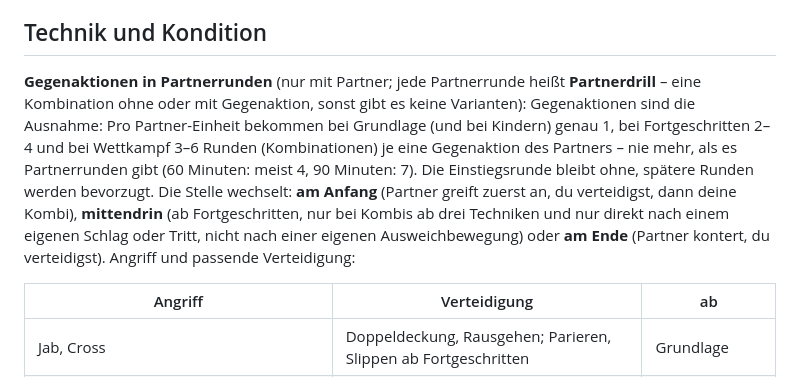
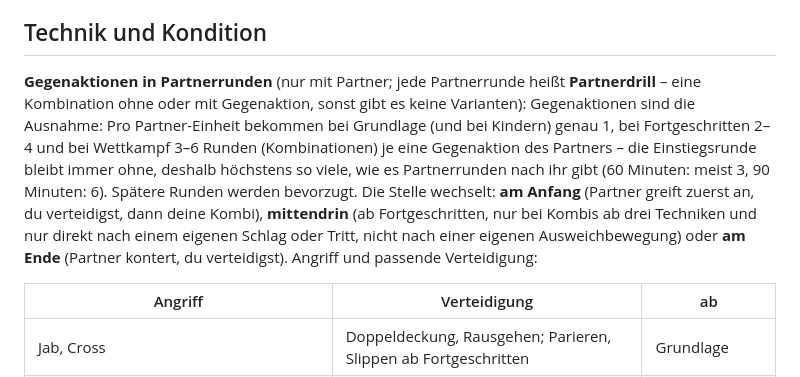
Before and after one commit to dnsmaur1992/ringzeit, a Markdown page: docs/trainingslogik.md, the part around the change. Rendered like a GitHub page.

```diff
--- a/docs/trainingslogik.md
+++ b/docs/trainingslogik.md
@@ -69,7 +69,7 @@ Alte Protokolle ohne neue Leistungs-, Abschluss- oder Planinformationen bleiben
 
 ## Technik und Kondition
 
-**Gegenaktionen in Partnerrunden** (nur mit Partner; jede Partnerrunde heißt **Partnerdrill** – eine Kombination ohne oder mit Gegenaktion, sonst gibt es keine Varianten): Gegenaktionen sind die Ausnahme: Pro Partner-Einheit bekommen bei Grundlage (und bei Kindern) genau 1, bei Fortgeschritten 2–4 und bei Wettkampf 3–6 Runden (Kombinationen) je eine Gegenaktion des Partners – nie mehr, als es Partnerrunden gibt (60 Minuten: meist 4, 90 Minuten: 7). Die Einstiegsrunde bleibt ohne, spätere Runden werden bevorzugt. Die Stelle wechselt: **am Anfang** (Partner greift zuerst an, du verteidigst, dann deine Kombi), **mittendrin** (ab Fortgeschritten, nur bei Kombis ab drei Techniken und nur direkt nach einem eigenen Schlag oder Tritt, nicht nach einer eigenen Ausweichbewegung) oder **am Ende** (Partner kontert, du verteidigst). Angriff und passende Verteidigung:
+**Gegenaktionen in Partnerrunden** (nur mit Partner; jede Partnerrunde heißt **Partnerdrill** – eine Kombination ohne oder mit Gegenaktion, sonst gibt es keine Varianten): Gegenaktionen sind die Ausnahme: Pro Partner-Einheit bekommen bei Grundlage (und bei Kindern) genau 1, bei Fortgeschritten 2–4 und bei Wettkampf 3–6 Runden (Kombinationen) je eine Gegenaktion des Partners – die Einstiegsrunde bleibt immer ohne, deshalb höchstens so viele, wie es Partnerrunden nach ihr gibt (60 Minuten: meist 3, 90 Minuten: 6). Spätere Runden werden bevorzugt. Die Stelle wechselt: **am Anfang** (Partner greift zuerst an, du verteidigst, dann deine Kombi), **mittendrin** (ab Fortgeschritten, nur bei Kombis ab drei Techniken und nur direkt nach einem eigenen Schlag oder Tritt, nicht nach einer eigenen Ausweichbewegung) oder **am Ende** (Partner kontert, du verteidigst). Angriff und passende Verteidigung:
 
 | Angriff | Verteidigung | ab |
 |---|---|---|
```
